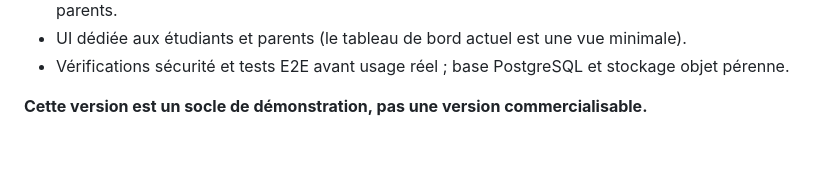
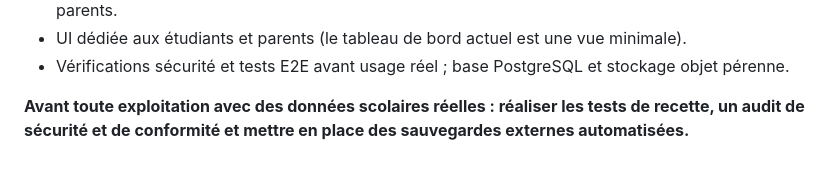
Before and after one commit to Doumouss29/edupilot, a Markdown page: ROADMAP.md, the part around the change. GitHub-like rendering.

```diff
--- a/ROADMAP.md
+++ b/ROADMAP.md
@@ -34,4 +34,4 @@
 - UI dédiée aux étudiants et parents (le tableau de bord actuel est une vue minimale).
 - Vérifications sécurité et tests E2E avant usage réel ; base PostgreSQL et stockage objet pérenne.
 
-**Cette version est un socle de démonstration, pas une version commercialisable.**
+**Avant toute exploitation avec des données scolaires réelles : réaliser les tests de recette, un audit de sécurité et de conformité et mettre en place des sauvegardes externes automatisées.**
```
